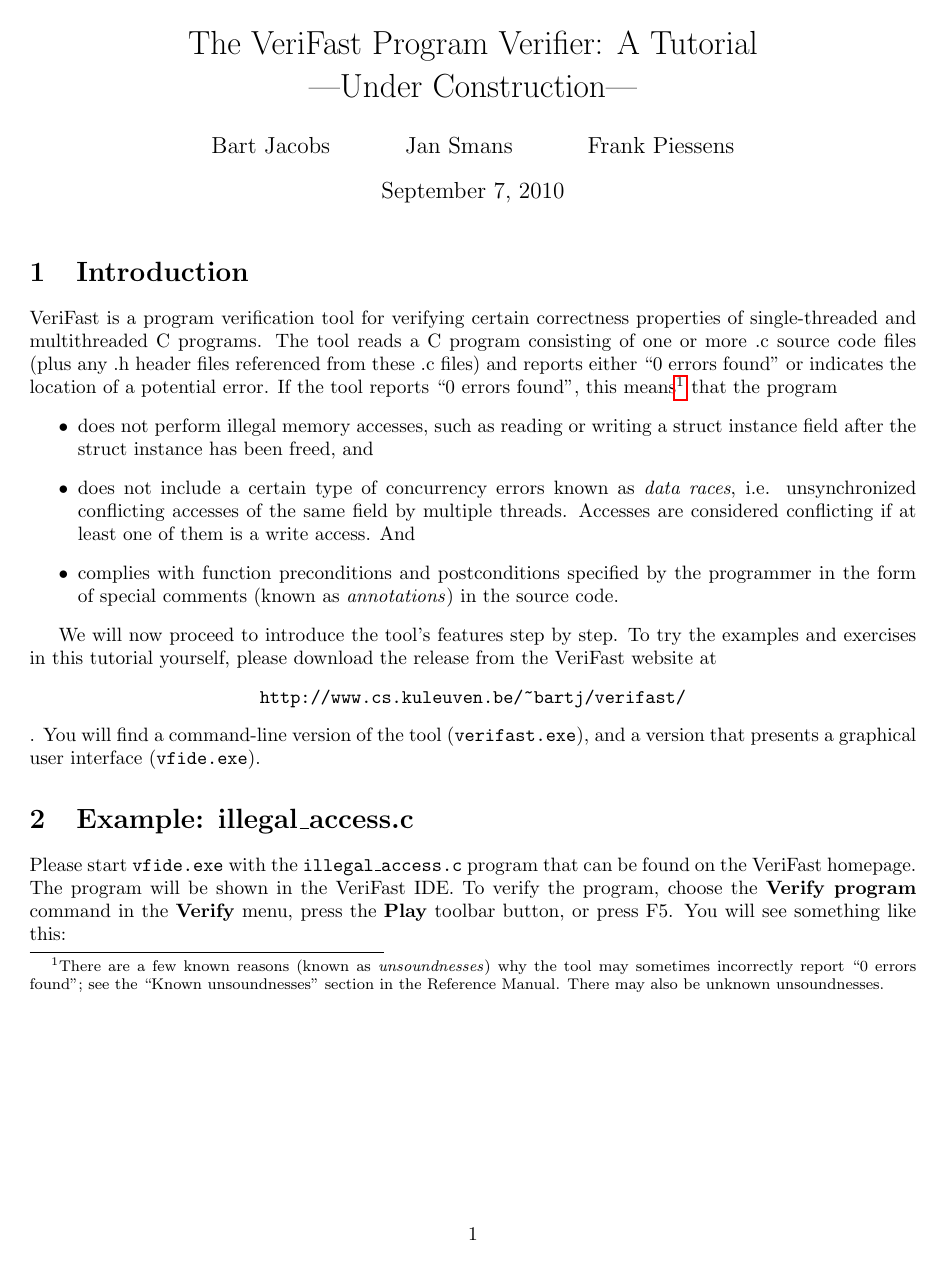
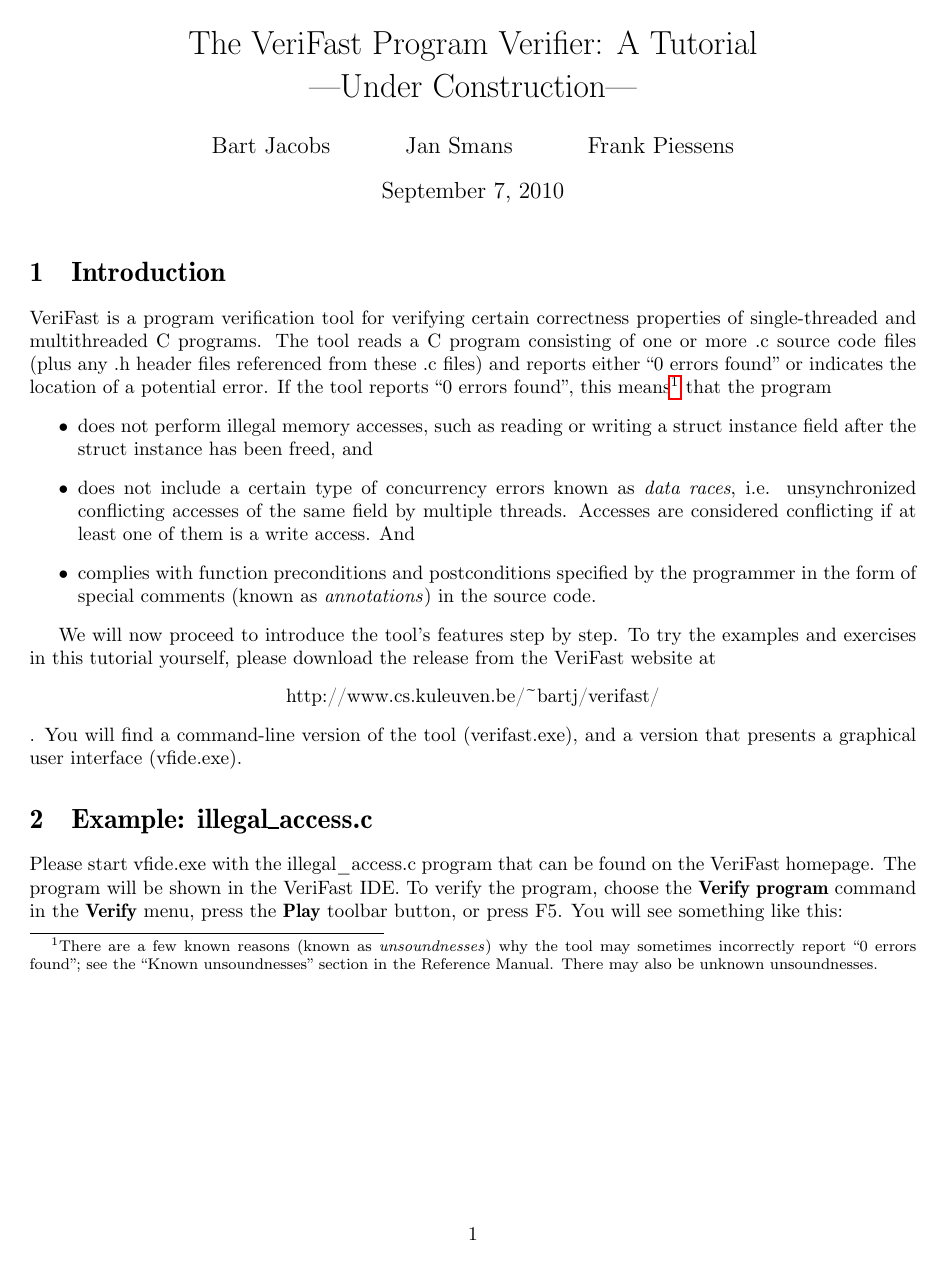
Before and after one commit to verifast/tutorial, a LaTeX document (tutorial.tex, which reads luximono.sty): page 1 of 70. Compiled offline with pdfLaTeX.

Commit message:
Improved the typesetting of code listings in the VeriFast Tutorial

```diff
--- /dev/null
+++ b/luximono.sty
@@ -0,0 +1,31 @@
+\ProvidesPackage{luximono}[2004/01/26 loading LuxiMono as tt font (WaS)]
+\RequirePackage{keyval}
+\define@key{UlIX}{scaled}[0.80]{%
+  \expandafter\def\csname ul9@Scale\endcsname{#1}}
+\def\ProcessOptionsWithKV#1{%
+  \let\@tempc\relax
+  \let\UlIX@tempa\@empty
+  \@for\CurrentOption:=\@classoptionslist\do{%
+    \@ifundefined{KV@#1@\CurrentOption}%
+    {}%
+    {%
+      \edef\UlIX@tempa{\UlIX@tempa,\CurrentOption,}%
+      \@expandtwoargs\@removeelement\CurrentOption
+        \@unusedoptionlist\@unusedoptionlist
+    }%
+  }%
+  \edef\UlIX@tempa{%
+    \noexpand\setkeys{#1}{%
+      \UlIX@tempa\@ptionlist{\@currname.\@currext}%
+    }%
+  }%
+  \UlIX@tempa
+  \let\CurrentOption\@empty
+}
+\ProcessOptionsWithKV{UlIX}
+\AtEndOfPackage{%
+  \let\@unprocessedoptions\relax
+}
+
+\renewcommand{\ttdefault}{ul9}
+\endinput
--- a/tutorial.tex
+++ b/tutorial.tex
@@ -3,13 +3,18 @@
 \usepackage[pdftex]{hyperref}
 \usepackage{graphicx}
 \usepackage{listings}
+\usepackage[T1]{fontenc}
+\usepackage{ae,aecompl}
+\usepackage[scaled]{luximono}
 
 \addtolength{\hoffset}{-2cm}
 \addtolength{\textwidth}{4cm}
 \addtolength{\voffset}{-2cm}
 \addtolength{\textheight}{3cm}
 
-\lstset{language=c,columns=fullflexible,identifierstyle=\itshape} %,literate={&*&}{{$\mathrm{{\&}{*}{\&}}$}}1}
+%\lstset{language=c,columns=fullflexible,basicstyle=\ttfamily,identifierstyle=\itshape} %,literate={&*&}{{$\mathrm{{\&}{*}{\&}}$}}1}
+\lstset{language=c,columns=fullflexible,basicstyle=\ttfamily} %,literate={&*&}{{$\mathrm{{\&}{*}{\&}}$}}1}
+\lstset{moredelim=**[s][\itshape]{/*}{*/},moredelim=**[l][\itshape]{//},morekeywords={requires,ensures,true,false,predicate,lemma,fixpoint,predicate_ctor,leak,open,close,bool,invariant,inductive,assert,predicate_family,predicate_family_instance}}
 
 \newtheorem{exercise}{Exercise}
 
```
Also changed, not shown: tutorial.tex (4 more changed lines).
